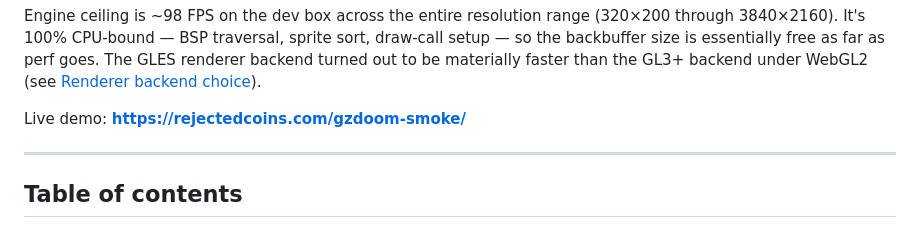
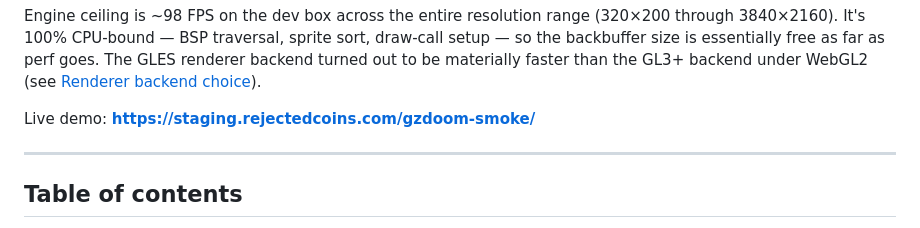
Before and after one commit to mungus43/tomb-engine, a Markdown page: README.md, the part around the change. GitHub-like rendering.

Commit message:
README: live demo URL -> staging.rejectedcoins.com (canonical demo path)
The demo is hosted at https://staging.rejectedcoins.com/gzdoom-smoke/.
v2 was synced there in the same session as this commit (Cloudflare
Worker rejectedcoins-staging version 51ec1355-ed39-472a-b628-0dd6b21bbe1a).
Earlier I wrote `rejectedcoins.com/gzdoom-smoke/` — prod also has the
build now, but the canonical sharable demo location is staging.

Co-Authored-By: Claude Opus 4.7 (1M context) <noreply@anthropic.com>

```diff
--- a/README.md
+++ b/README.md
@@ -13,7 +13,7 @@ It plays MAP01 of FreeDM out of the box at any resolution from 320×200 up to 4K
 
 Engine ceiling is ~98 FPS on the dev box across the entire resolution range (320×200 through 3840×2160). It's 100% CPU-bound — BSP traversal, sprite sort, draw-call setup — so the backbuffer size is essentially free as far as perf goes. The GLES renderer backend turned out to be materially faster than the GL3+ backend under WebGL2 (see [Renderer backend choice](#renderer-backend-choice-gles-wins)).
 
-Live demo: **https://rejectedcoins.com/gzdoom-smoke/**
+Live demo: **https://staging.rejectedcoins.com/gzdoom-smoke/**
 
 ---
 
```
